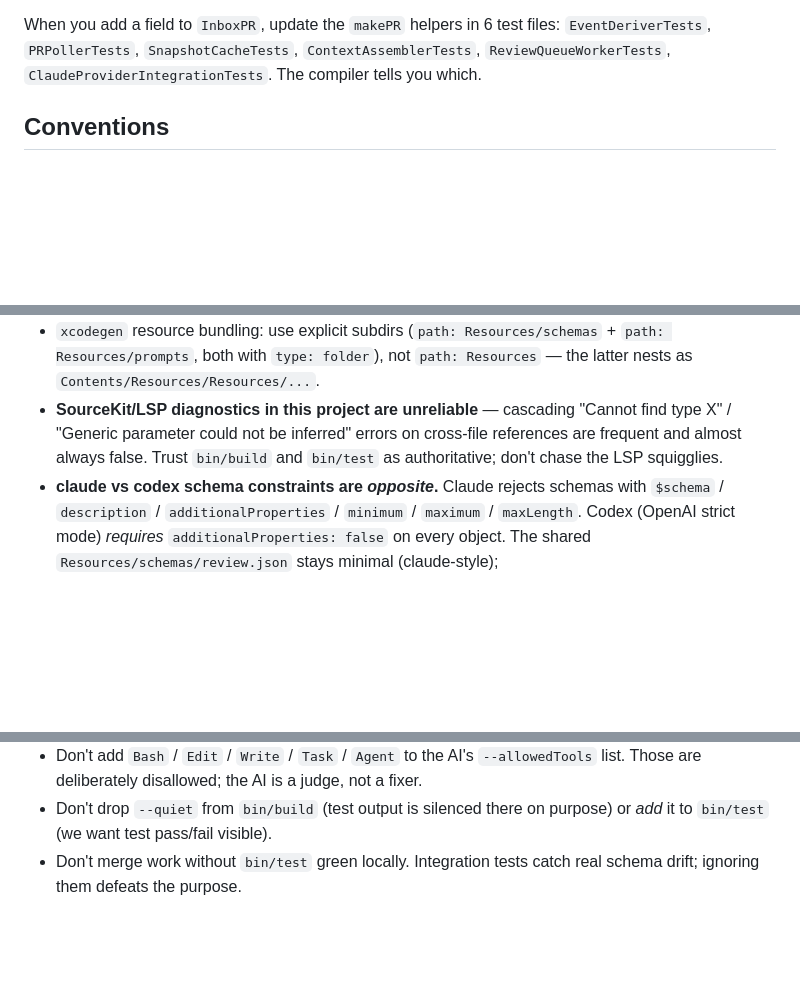
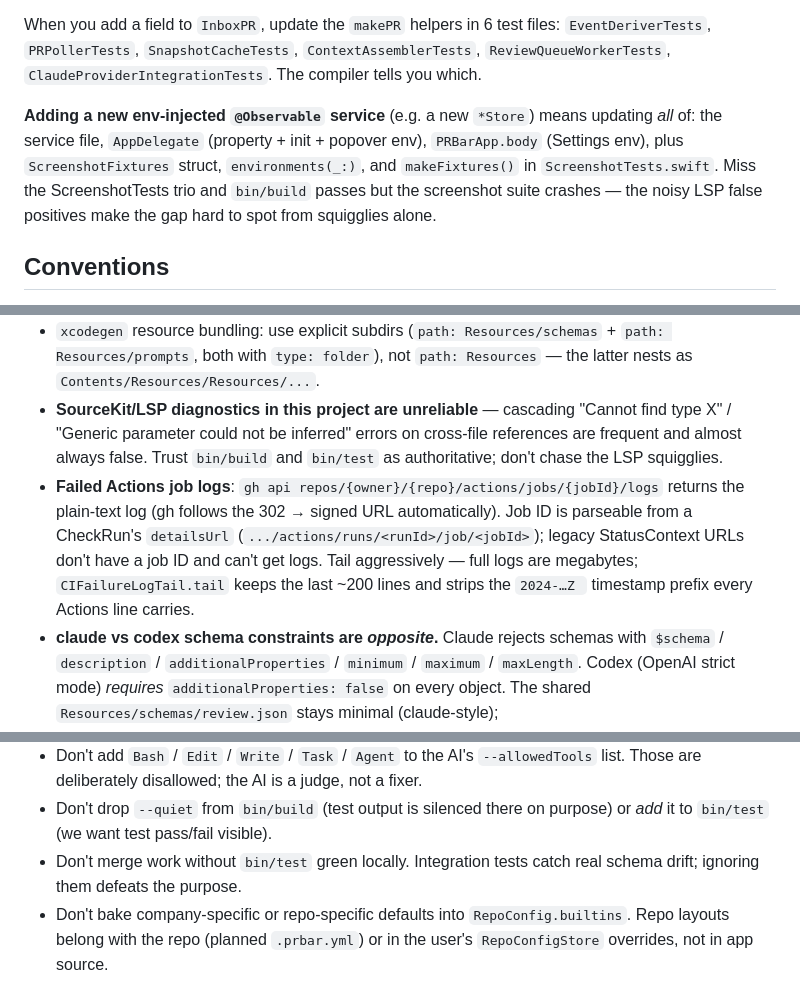
Before and after one commit to lustefaniak/prbar, a Markdown page: CLAUDE.md, 3 parts joined by grey strips. GitHub-like rendering; blank space fills up the shorter version.

Commit message:
CLAUDE.md: env-injected service checklist, Actions log fetching, no company-specific builtins

```diff
--- a/CLAUDE.md
+++ b/CLAUDE.md
@@ -67,6 +67,8 @@ Three flavors, all run by `bin/test`:
 
 When you add a field to `InboxPR`, update the `makePR` helpers in 6 test files: `EventDeriverTests`, `PRPollerTests`, `SnapshotCacheTests`, `ContextAssemblerTests`, `ReviewQueueWorkerTests`, `ClaudeProviderIntegrationTests`. The compiler tells you which.
 
+**Adding a new env-injected `@Observable` service** (e.g. a new `*Store`) means updating *all* of: the service file, `AppDelegate` (property + init + popover env), `PRBarApp.body` (Settings env), plus `ScreenshotFixtures` struct, `environments(_:)`, and `makeFixtures()` in `ScreenshotTests.swift`. Miss the ScreenshotTests trio and `bin/build` passes but the screenshot suite crashes — the noisy LSP false positives make the gap hard to spot from squigglies alone.
+
 ## Conventions
 
 - **Swift 6 strict concurrency** (`SWIFT_STRICT_CONCURRENCY = complete`). Use actors for mutable shared state crossed by Sendable values. `@MainActor @Observable` for view-state classes.
@@ -86,6 +88,7 @@ When you add a field to `InboxPR`, update the `makePR` helpers in 6 test files:
 - `SMAppService.mainApp.register()` (launch-at-login) only works fully when the app is in `/Applications`. From a `bin/run` debug build it logs a warning — ignore during dev.
 - `xcodegen` resource bundling: use explicit subdirs (`path: Resources/schemas` + `path: Resources/prompts`, both with `type: folder`), not `path: Resources` — the latter nests as `Contents/Resources/Resources/...`.
 - **SourceKit/LSP diagnostics in this project are unreliable** — cascading "Cannot find type X" / "Generic parameter could not be inferred" errors on cross-file references are frequent and almost always false. Trust `bin/build` and `bin/test` as authoritative; don't chase the LSP squigglies.
+- **Failed Actions job logs**: `gh api repos/{owner}/{repo}/actions/jobs/{jobId}/logs` returns the plain-text log (gh follows the 302 → signed URL automatically). Job ID is parseable from a CheckRun's `detailsUrl` (`.../actions/runs/<runId>/job/<jobId>`); legacy StatusContext URLs don't have a job ID and can't get logs. Tail aggressively — full logs are megabytes; `CIFailureLogTail.tail` keeps the last ~200 lines and strips the `2024-…Z ` timestamp prefix every Actions line carries.
 - **claude vs codex schema constraints are *opposite*.** Claude rejects schemas with `$schema` / `description` / `additionalProperties` / `minimum` / `maximum` / `maxLength`. Codex (OpenAI strict mode) *requires* `additionalProperties: false` on every object. The shared `Resources/schemas/review.json` stays minimal (claude-style); `CodexProvider.addStrictAdditionalProperties(_:)` injects the strict markers on the way out.
 - **`ImageRenderer` can't capture `ScrollView` content, `Menu`, `HSplitView`, or NSControl-backed `Form` widgets** (Toggle / Slider / TextField / TextEditor / Picker render as the yellow placeholder). Production views that need to be screenshottable grow an opt-in `screenshotMode: Bool = false` parameter that swaps `ScrollView`→flat `VStack` and `Menu`→plain `Button`. Pattern lives on `PRDetailView`, `PRRowView`, `PRListView`, `RepoConfigEditor`. Settings panes are intentionally not in `ScreenshotTests` — capture manually via `screencapture -wo` against the running app.
 - **`textSelection(.enabled)` fights `onTapGesture`** — every click drops a caret instead of triggering the gesture, and dragging starts a selection. Resolution pattern: branch on state — `Button` when you need tap behaviour (e.g. collapsed-to-expand), selectable `Text` when not (e.g. expanded copy/paste).
@@ -107,3 +110,4 @@ When you add a field to `InboxPR`, update the `makePR` helpers in 6 test files:
 - Don't add `Bash` / `Edit` / `Write` / `Task` / `Agent` to the AI's `--allowedTools` list. Those are deliberately disallowed; the AI is a judge, not a fixer.
 - Don't drop `--quiet` from `bin/build` (test output is silenced there on purpose) or *add* it to `bin/test` (we want test pass/fail visible).
 - Don't merge work without `bin/test` green locally. Integration tests catch real schema drift; ignoring them defeats the purpose.
+- Don't bake company-specific or repo-specific defaults into `RepoConfig.builtins`. Repo layouts belong with the repo (planned `.prbar.yml`) or in the user's `RepoConfigStore` overrides, not in app source.
```
